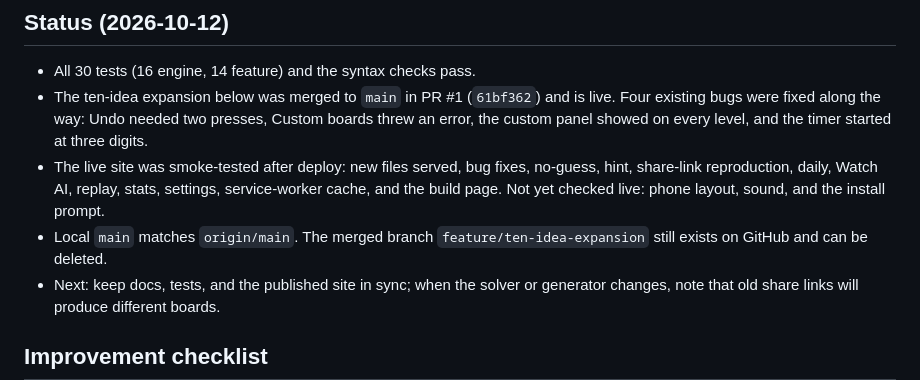
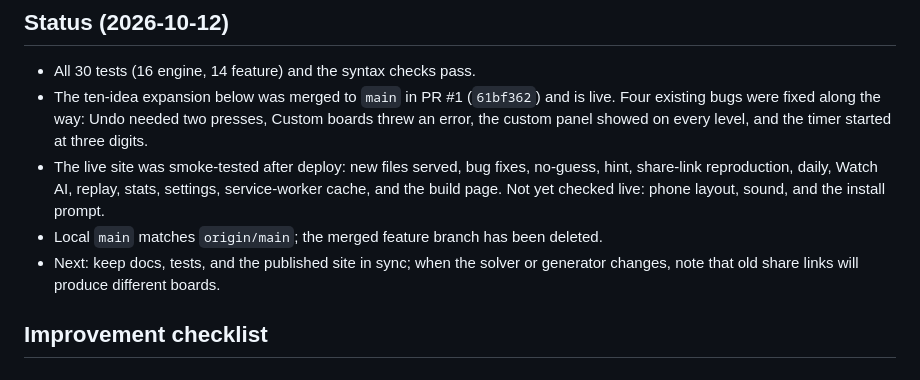
Before and after one commit to Huu-Dat-Nguyen/agentic-minesweeper, a Markdown page: AGENTS.md, the part around the change. Drawn GitHub-style.

Commit message:
Note deleted feature branch in agent status
Co-Authored-By: Claude Opus 5.5 <noreply@anthropic.com>

```diff
--- a/AGENTS.md
+++ b/AGENTS.md
@@ -75,7 +75,7 @@ For UI changes, also check gameplay, outcomes, keyboard/touch controls, and desk
 - All 30 tests (16 engine, 14 feature) and the syntax checks pass.
 - The ten-idea expansion below was merged to `main` in PR #1 (`61bf362`) and is live. Four existing bugs were fixed along the way: Undo needed two presses, Custom boards threw an error, the custom panel showed on every level, and the timer started at three digits.
 - The live site was smoke-tested after deploy: new files served, bug fixes, no-guess, hint, share-link reproduction, daily, Watch AI, replay, stats, settings, service-worker cache, and the build page. Not yet checked live: phone layout, sound, and the install prompt.
-- Local `main` matches `origin/main`. The merged branch `feature/ten-idea-expansion` still exists on GitHub and can be deleted.
+- Local `main` matches `origin/main`; the merged feature branch has been deleted.
 - Next: keep docs, tests, and the published site in sync; when the solver or generator changes, note that old share links will produce different boards.
 
 ## Improvement checklist
```
